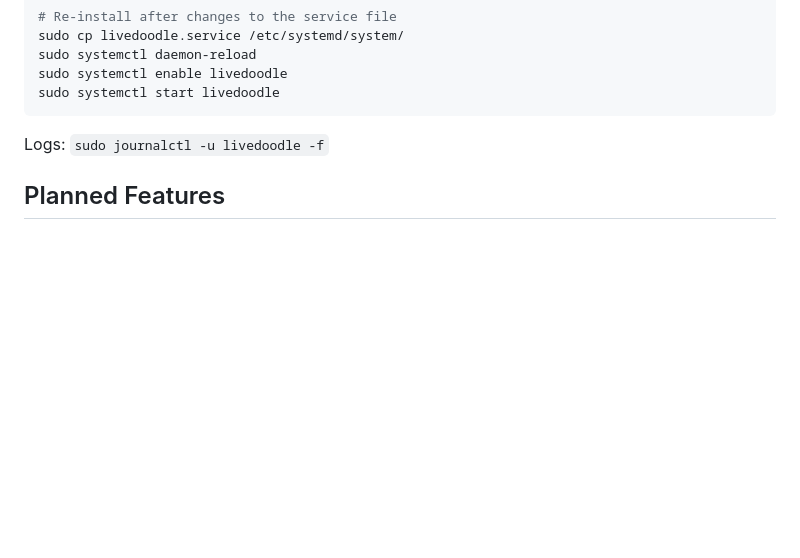
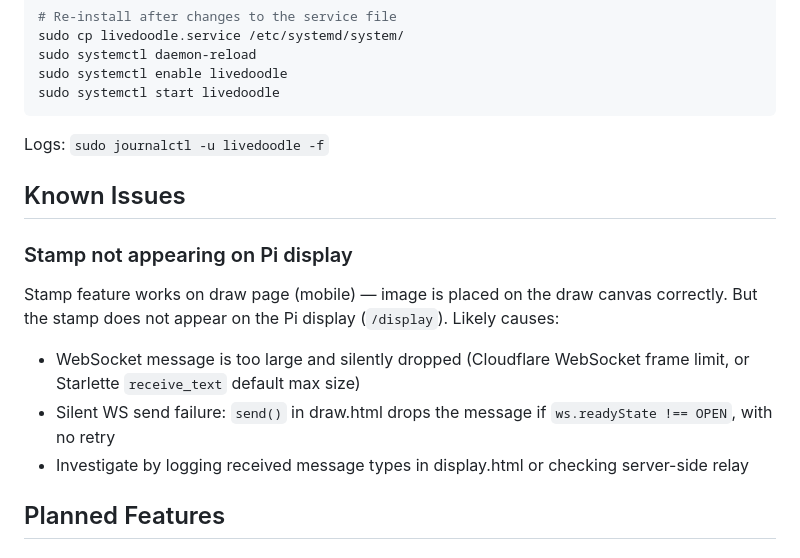
Before and after one commit to karltkurtz/livedoodle, a Markdown page: CLAUDE.md, the part around the change. Rendered like a GitHub page; blank space fills up the shorter version.

Commit message:
Note stamp display bug as known issue in CLAUDE.md
Co-Authored-By: Claude Sonnet 4.6 <noreply@anthropic.com>

```diff
--- a/CLAUDE.md
+++ b/CLAUDE.md
@@ -147,6 +147,14 @@ sudo systemctl start livedoodle
 
 Logs: `sudo journalctl -u livedoodle -f`
 
+## Known Issues
+
+### Stamp not appearing on Pi display
+Stamp feature works on draw page (mobile) — image is placed on the draw canvas correctly. But the stamp does not appear on the Pi display (`/display`). Likely causes:
+- WebSocket message is too large and silently dropped (Cloudflare WebSocket frame limit, or Starlette `receive_text` default max size)
+- Silent WS send failure: `send()` in draw.html drops the message if `ws.readyState !== OPEN`, with no retry
+- Investigate by logging received message types in display.html or checking server-side relay
+
 ## Planned Features
 
 ### 1. Visitor Count + Geolocation
```
